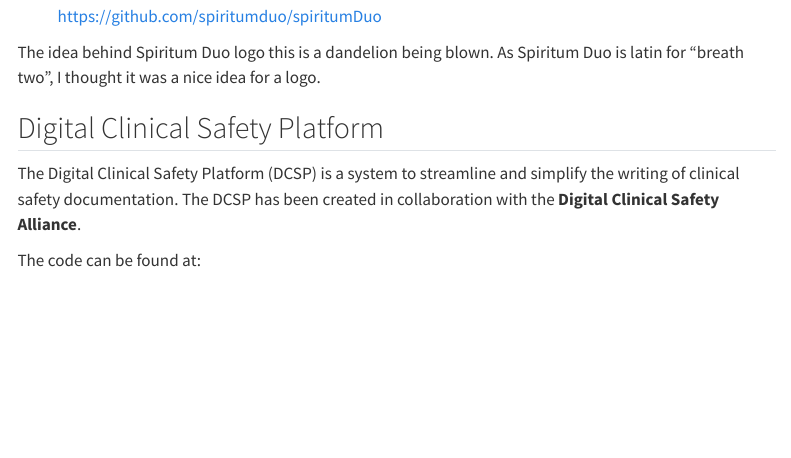
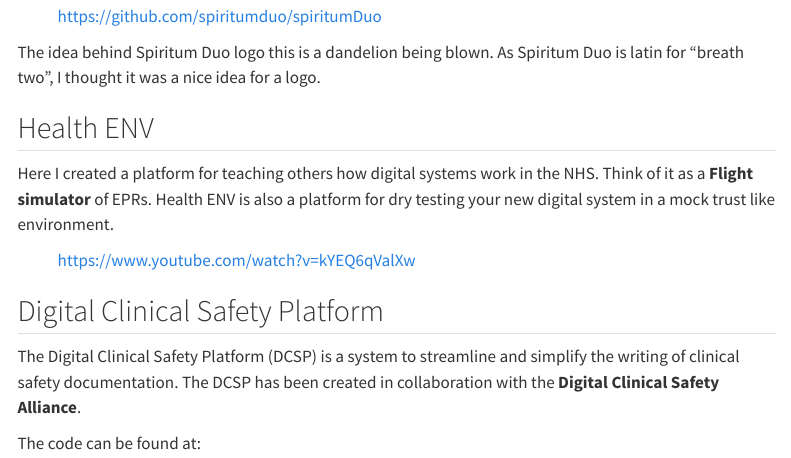
Before and after one commit to bailey-medics/bailey-medics.github.io, a Quarto document (builds.qmd): the page in a window 1100 px wide, from 860 px down. Rendered offline with R 4.5, knitr and Pandoc in place of Quarto, with nearby package versions; menus at the side of the page are left out.

Commit message:
Update builds.html with Health ENV section

```diff
--- a/builds.qmd
+++ b/builds.qmd
@@ -36,6 +36,13 @@
 
 The idea behind Spiritum Duo logo this is a dandelion being blown. As Spiritum Duo is latin for “breath two”, I thought it was a nice idea for a logo.
 
+## Health ENV
+
+Here I created a platform for teaching others how digital systems work in the NHS. Think of it as a **Flight simulator** of EPRs. Health ENV is also a platform for dry testing your new digital system in a mock trust like environment.
+
+<p style="margin-left: 40px;">[https://www.youtube.com/watch?v=kYEQ6qValXw](https://www.youtube.com/watch?v=kYEQ6qValXw)</p>
+
+
 ## Digital Clinical Safety Platform
 
 The Digital Clinical Safety Platform (DCSP) is a system to streamline and simplify the writing of clinical safety documentation. The DCSP has been created in collaboration with the **Digital Clinical Safety Alliance**.
```
Also changed, not shown: 4 other files.
